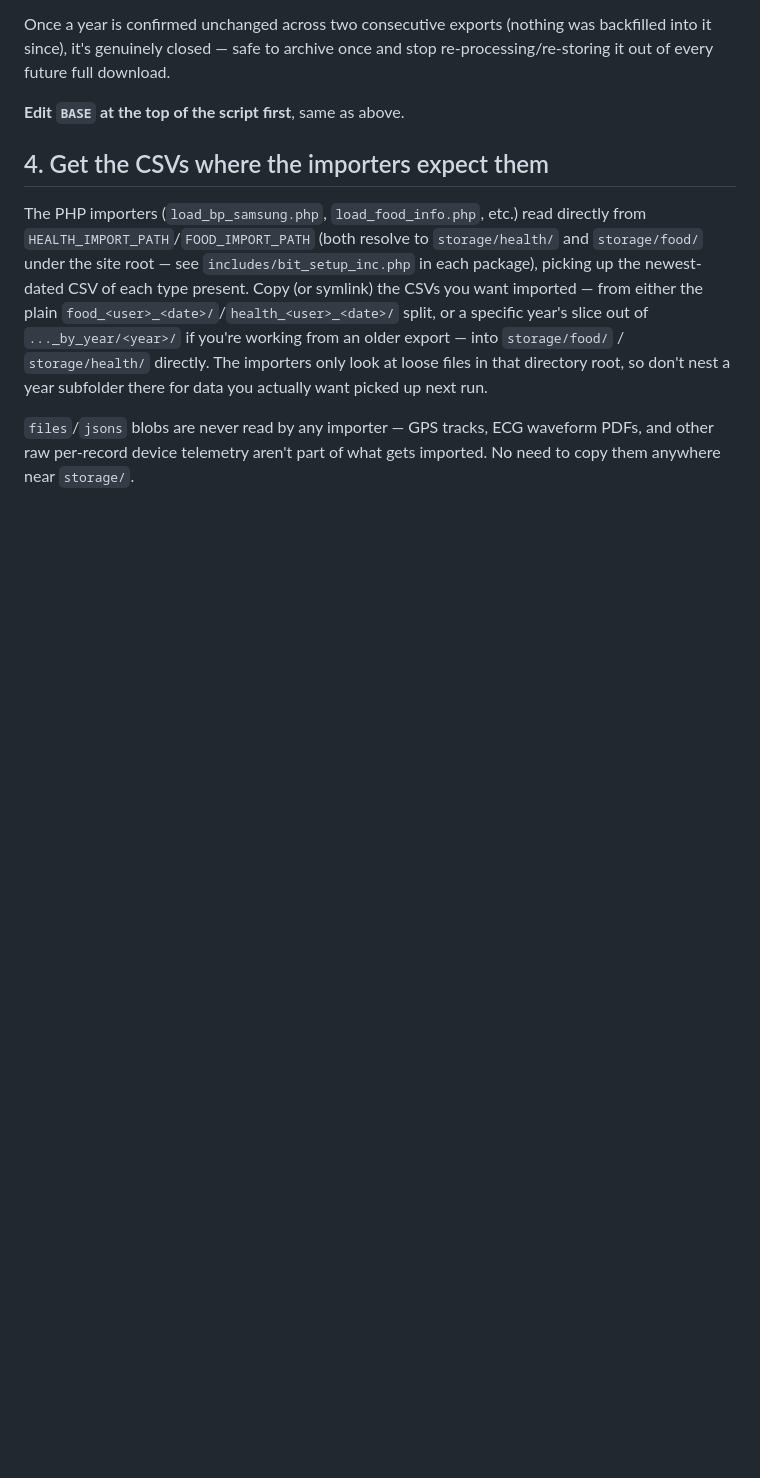
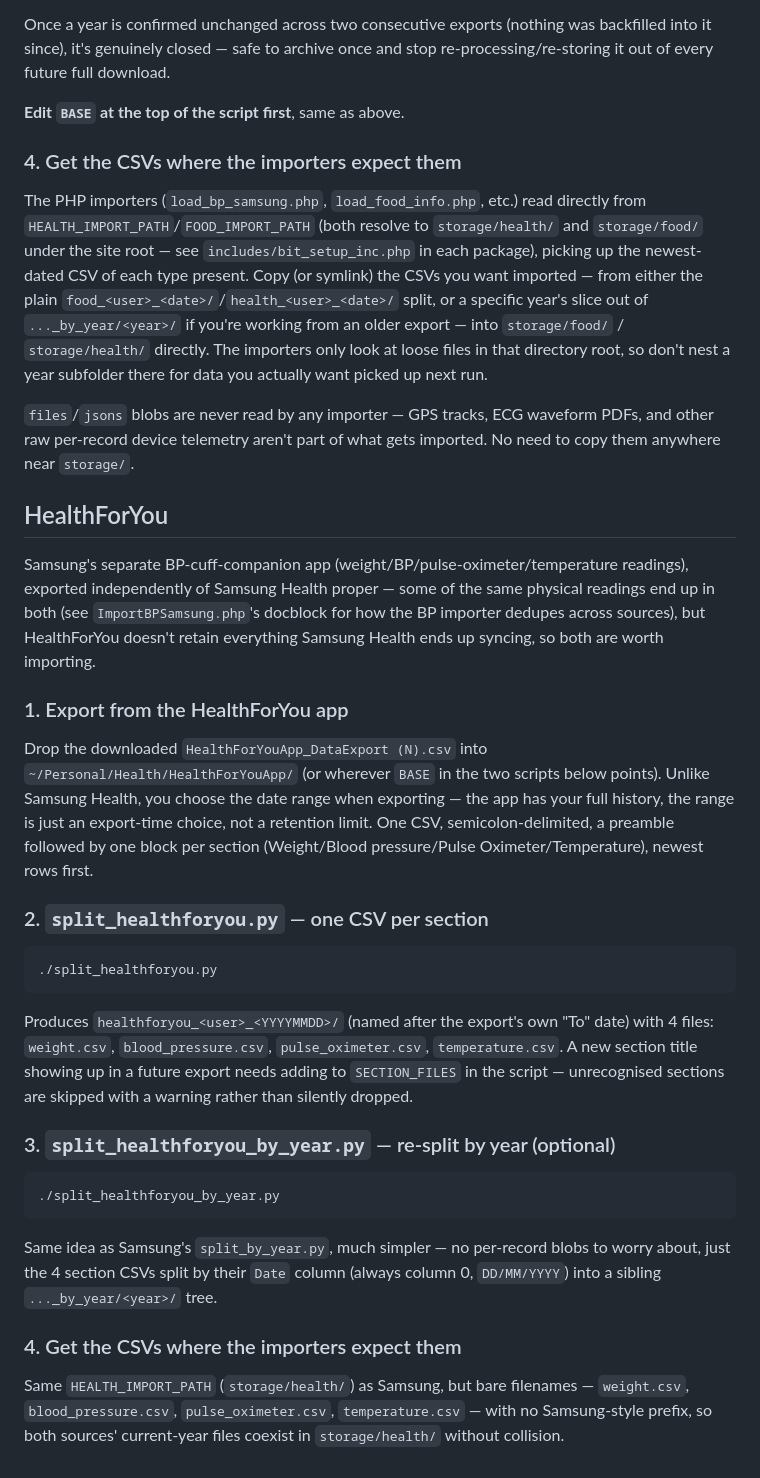
Before and after one commit to lsces/health, a Markdown page: import/MANUAL.md, the part around one of its changes. GitHub-like rendering; blank space fills up the shorter version.

Commit message:
MANUAL.md: add HealthForYou workflow alongside Samsung Health
Same doc, now covers both sources since HealthForYou's processing
scripts moved into import/ this session too.

````diff
--- a/import/MANUAL.md
+++ b/import/MANUAL.md
@@ -55,7 +56,7 @@ every future full download.
 
 **Edit `BASE` at the top of the script first**, same as above.
 
-## 4. Get the CSVs where the importers expect them
+### 4. Get the CSVs where the importers expect them
 
 The PHP importers (`load_bp_samsung.php`, `load_food_info.php`, etc.) read directly from
 `HEALTH_IMPORT_PATH`/`FOOD_IMPORT_PATH` (both resolve to `storage/health/` and `storage/food/`
@@ -69,3 +70,46 @@ don't nest a year subfolder there for data you actually want picked up next run.
 `files`/`jsons` blobs are never read by any importer — GPS tracks, ECG waveform PDFs, and other
 raw per-record device telemetry aren't part of what gets imported. No need to copy them anywhere
 near `storage/`.
+
+## HealthForYou
+
+Samsung's separate BP-cuff-companion app (weight/BP/pulse-oximeter/temperature readings), exported
+independently of Samsung Health proper — some of the same physical readings end up in both (see
+`ImportBPSamsung.php`'s docblock for how the BP importer dedupes across sources), but HealthForYou
+doesn't retain everything Samsung Health ends up syncing, so both are worth importing.
+
+### 1. Export from the HealthForYou app
+
+Drop the downloaded `HealthForYouApp_DataExport (N).csv` into
+`~/Personal/Health/HealthForYouApp/` (or wherever `BASE` in the two scripts below points). Unlike
+Samsung Health, you choose the date range when exporting — the app has your full history, the
+range is just an export-time choice, not a retention limit. One CSV, semicolon-delimited, a
+preamble followed by one block per section (Weight/Blood pressure/Pulse Oximeter/Temperature),
+newest rows first.
+
+### 2. `split_healthforyou.py` — one CSV per section
+
+```
+./split_healthforyou.py
+```
+
+Produces `healthforyou_<user>_<YYYYMMDD>/` (named after the export's own "To" date) with 4 files:
+`weight.csv`, `blood_pressure.csv`, `pulse_oximeter.csv`, `temperature.csv`. A new section title
+showing up in a future export needs adding to `SECTION_FILES` in the script — unrecognised
+sections are skipped with a warning rather than silently dropped.
+
+### 3. `split_healthforyou_by_year.py` — re-split by year (optional)
+
+```
+./split_healthforyou_by_year.py
+```
+
+Same idea as Samsung's `split_by_year.py`, much simpler — no per-record blobs to worry about,
+just the 4 section CSVs split by their `Date` column (always column 0, `DD/MM/YYYY`) into a
+sibling `..._by_year/<year>/` tree.
+
+### 4. Get the CSVs where the importers expect them
+
+Same `HEALTH_IMPORT_PATH` (`storage/health/`) as Samsung, but bare filenames — `weight.csv`,
+`blood_pressure.csv`, `pulse_oximeter.csv`, `temperature.csv` — with no Samsung-style prefix, so
+both sources' current-year files coexist in `storage/health/` without collision.
````
Also changed, not shown: other parts of import/MANUAL.md (+10 -9 lines).
